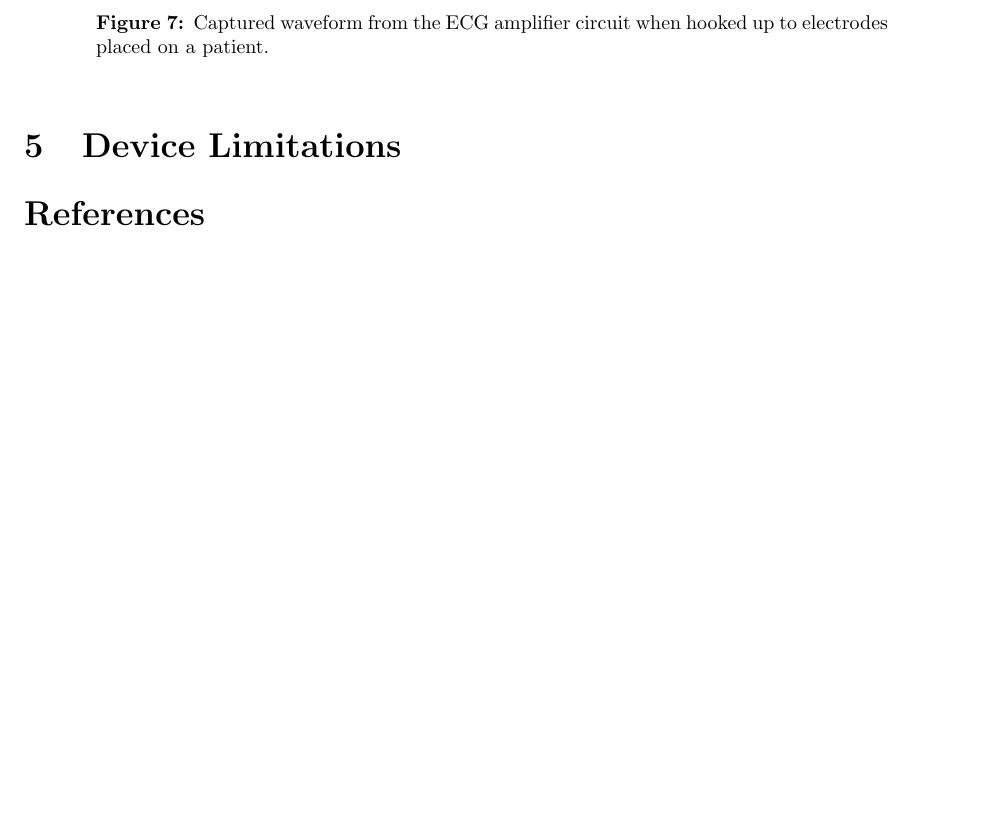
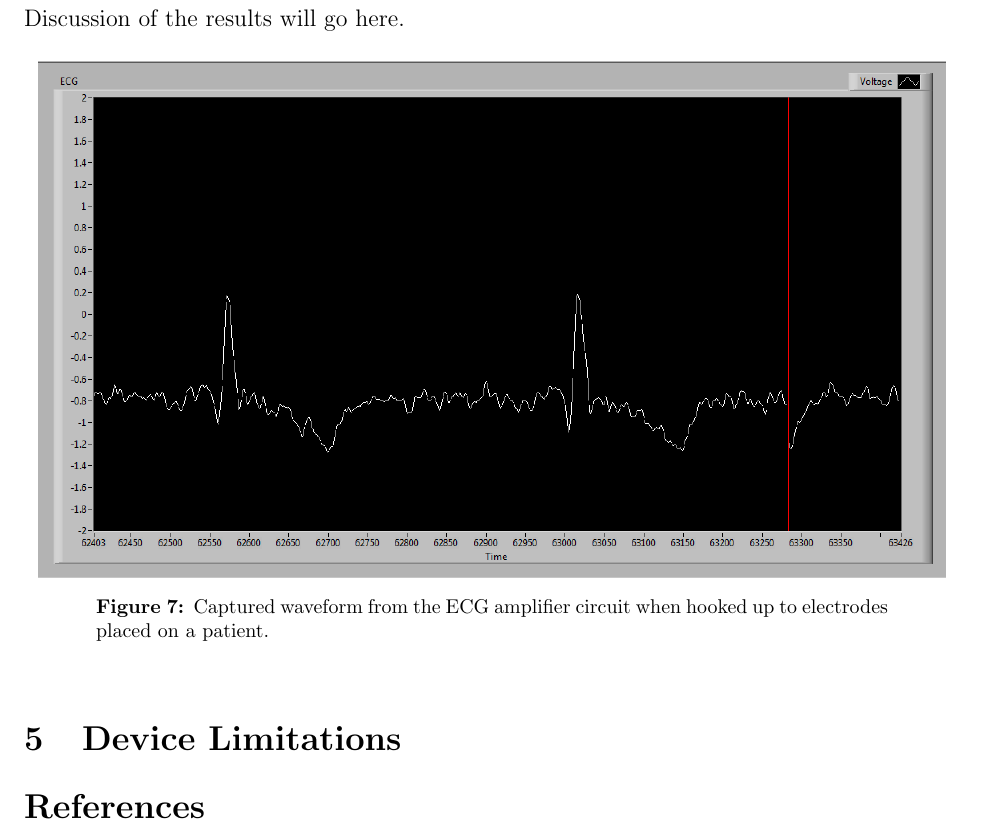
Before and after one commit to courtneykeeler/LabReport, a LaTeX document (lab.tex): part of page 6 of 6, cut at the place of the change, the shorter picture padded with empty space. Compiled offline with pdfLaTeX.

Commit message:
just an example of a change

```diff
--- a/lab.tex
+++ b/lab.tex
@@ -132,6 +132,8 @@ High input impedance but we use 100k because else the signal disappears
 
 \section{Results}
 
+Discussion of the results will go here.
+
 \begin{figure}[H]
 \begin{center}
 \includegraphics[scale=.4]{ECG_real.png}
```
